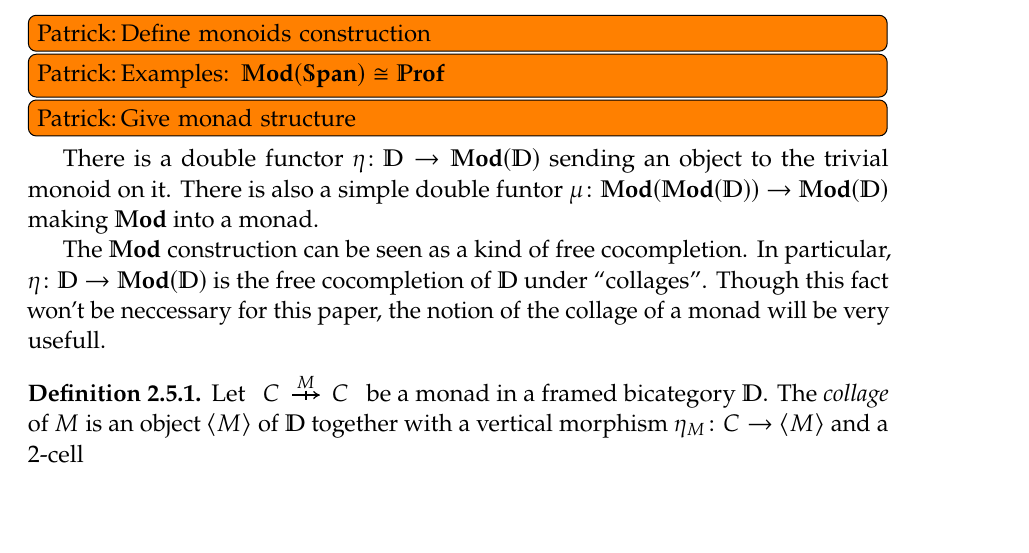
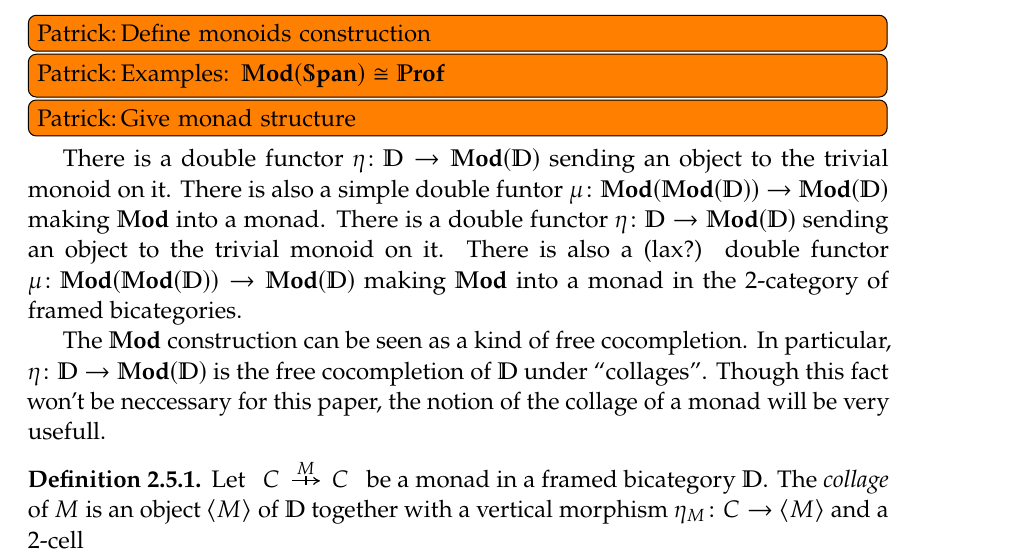
Before and after one commit to drupel/Enriched-traced-categories, a LaTeX thesis (TracedCobAlg.tex): part of page 15 of 24, cut so that both start at the same text, the shorter picture padded with empty space. Compiled offline with pdfLaTeX.

Commit message:
expanded patrick's section a bit.

```diff
--- a/TracedCobAlg.tex
+++ b/TracedCobAlg.tex
@@ -1101,6 +1101,7 @@ for any $m_1\in M(c,d)$, $m'_1\in M(c',d')$, $m_2\in M(d,e)$, and $m'_2\in M(d'e
 \todo[author=Patrick,inline]{Examples: $\dMod(\dSpan)\iso\dProf$}
 \todo[author=Patrick,inline]{Give monad structure}
 There is a double functor $\eta\colon\dcat{D}\to\dMod(\dcat{D})$ sending an object to the trivial monoid on it. There is also a simple double funtor $\mu\colon\dMod(\dMod(\dcat{D}))\to\dMod(\dcat{D})$ making $\dMod$ into a monad.
+There is a double functor $\eta\colon\dcat{D}\to\dMod(\dcat{D})$ sending an object to the trivial monoid on it. There is also a (lax?) double functor $\mu\colon\dMod(\dMod(\dcat{D}))\to\dMod(\dcat{D})$ making $\dMod$ into a monad in the 2-category of framed bicategories.
 
 The $\dMod$ construction can be seen as a kind of free cocompletion.
 In particular, $\eta\colon\dcat{D}\to\dMod(\dcat{D})$ is the free cocompletion of $\dcat{D}$ under ``collages''.
```
